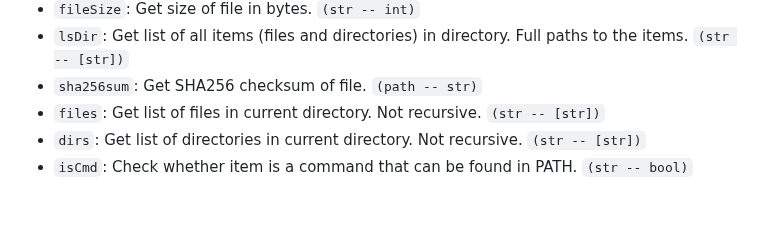
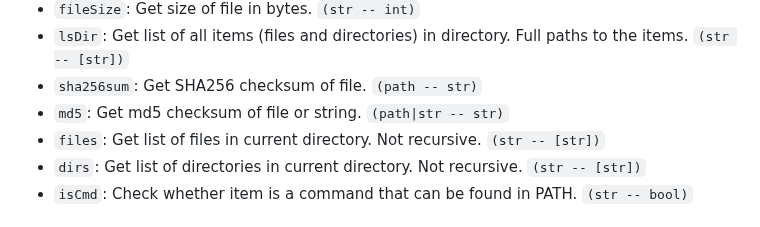
Before and after one commit to mitchpaulus/mshell, a Markdown page: doc/mshell.md, the part around the change. GitHub-like rendering.

```diff
--- a/doc/mshell.md
+++ b/doc/mshell.md
@@ -141,6 +141,7 @@ Dates can be subtracted from each other, and the result is a float number of day
 - `fileSize`: Get size of file in bytes. `(str -- int)`
 - `lsDir`: Get list of all items (files and directories) in directory. Full paths to the items. `(str -- [str])`
 - `sha256sum`: Get SHA256 checksum of file. `(path -- str)`
+- `md5`: Get md5 checksum of file or string. `(path|str -- str)`
 - `files`: Get list of files in current directory. Not recursive. `(str -- [str])`
 - `dirs`: Get list of directories in current directory. Not recursive. `(str -- [str])`
 - `isCmd`: Check whether item is a command that can be found in PATH. `(str -- bool)`
```
